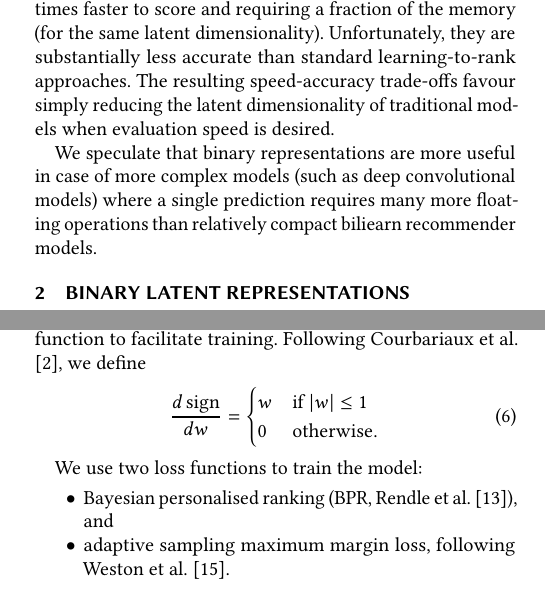
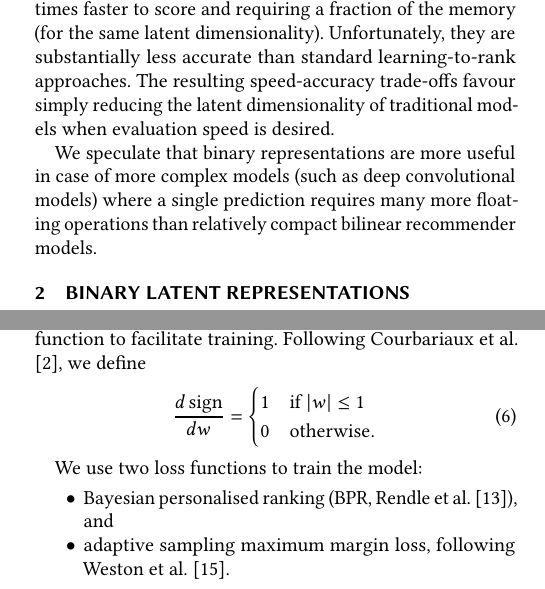
Before and after one commit to maciejkula/binge, a LaTeX paper (paper/paper.tex): two parts of the columns of pages 1 and 2 of 4, joined at a grey line, cut so that both start at the same text. Compiled offline with pdfLaTeX.

Commit message:
Spelling fixes.

```diff
--- a/paper/paper.tex
+++ b/paper/paper.tex
@@ -46,11 +46,8 @@ Additionaly, while a pre-compute solution removes model prediction from the crit
 
 To alleviate these constraints in both online and offline settings, we evaluate the use of binary item and user representations in learning-to-rank matrix factorization models. Following the approach of \citet{rastegari2016xnor}, we estimate binary user and item representations that are several times faster to score and requiring a fraction of the memory (for the same latent dimensionality). Unfortunately, they are substantially less accurate than standard learning-to-rank approaches. The resulting speed-accuracy trade-offs favour simply reducing the latent dimensionality of traditional models when evaluation speed is desired.
 
-We speculate that binary representations are more useful in case of more complex models (such as deep convolutional models) where a single prediction requires many more floating operations than relatively compact biliearn recommender models.
+We speculate that binary representations are more useful in case of more complex models (such as deep convolutional models) where a single prediction requires many more floating operations than relatively compact bilinear recommender models.
 
-%%_______________________________________
-%% In MovieLens 1M experiments, our binary representations are within 4\% of the accuracy of the real-valued model, but are over 13 times faster to score and take only 6\% of the memory.
-%% ____________________________________
 
 \section{Binary latent representations}
 \label{sec:approach}
@@ -93,7 +90,7 @@ The model is trained using backpropagation, and so we use a smooth approximation
 \begin{equation}
   \frac{d\sign}{dw}=
   \begin{cases}
-    w & \text{if}\ \abs{w} \leq 1 \\
+    1 & \text{if}\ \abs{w} \leq 1 \\
     0 & \text{otherwise}.
   \end{cases}
 \end{equation}
```
Also changed, not shown: paper/paper.tex (4 more changed lines).
